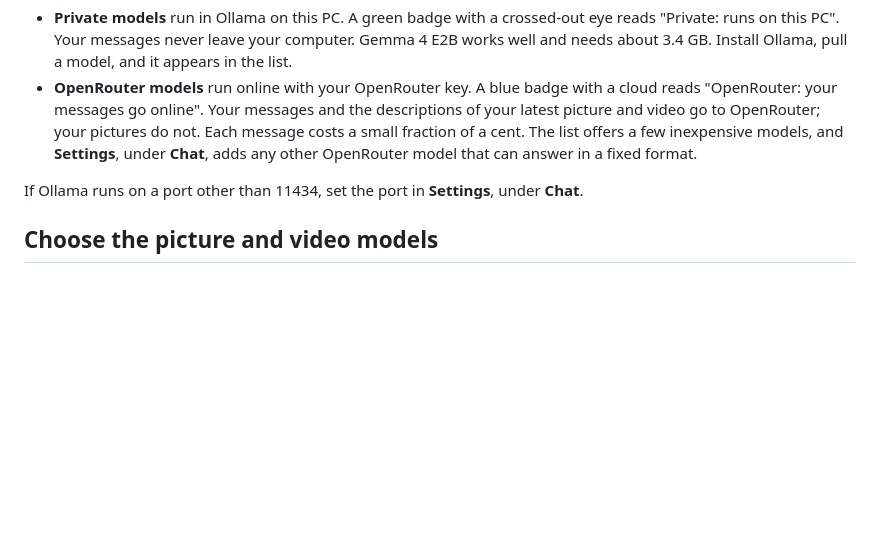
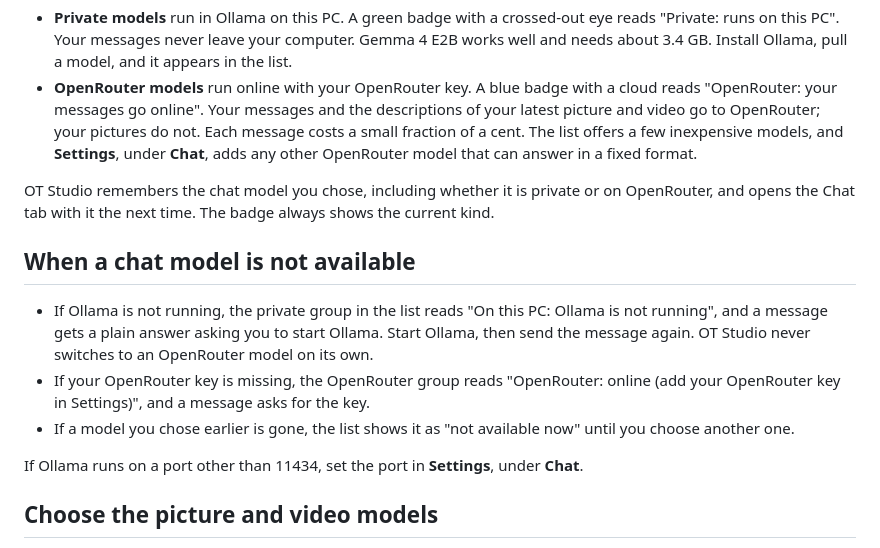
Before and after one commit to Orangeriger1998/OTStudio-PC, a Markdown page: wiki/Chat.md, the part around the change. Rendered like a GitHub page; blank space fills up the shorter version.

Commit message:
Wiki: the chat model choice is remembered, and what shows when a model is unavailable
Co-Authored-By: Claude Opus 5.5 <noreply@anthropic.com>

```diff
--- a/wiki/Chat.md
+++ b/wiki/Chat.md
@@ -8,6 +8,14 @@ The left panel of the Chat tab holds everything about the chat. **Chat model** i
 
 - **Private models** run in Ollama on this PC. A green badge with a crossed-out eye reads "Private: runs on this PC". Your messages never leave your computer. Gemma 4 E2B works well and needs about 3.4 GB. Install Ollama, pull a model, and it appears in the list.
 - **OpenRouter models** run online with your OpenRouter key. A blue badge with a cloud reads "OpenRouter: your messages go online". Your messages and the descriptions of your latest picture and video go to OpenRouter; your pictures do not. Each message costs a small fraction of a cent. The list offers a few inexpensive models, and **Settings**, under **Chat**, adds any other OpenRouter model that can answer in a fixed format.
+
+OT Studio remembers the chat model you chose, including whether it is private or on OpenRouter, and opens the Chat tab with it the next time. The badge always shows the current kind.
+
+## When a chat model is not available
+
+- If Ollama is not running, the private group in the list reads "On this PC: Ollama is not running", and a message gets a plain answer asking you to start Ollama. Start Ollama, then send the message again. OT Studio never switches to an OpenRouter model on its own.
+- If your OpenRouter key is missing, the OpenRouter group reads "OpenRouter: online (add your OpenRouter key in Settings)", and a message asks for the key.
+- If a model you chose earlier is gone, the list shows it as "not available now" until you choose another one.
 
 If Ollama runs on a port other than 11434, set the port in **Settings**, under **Chat**.
 
```
